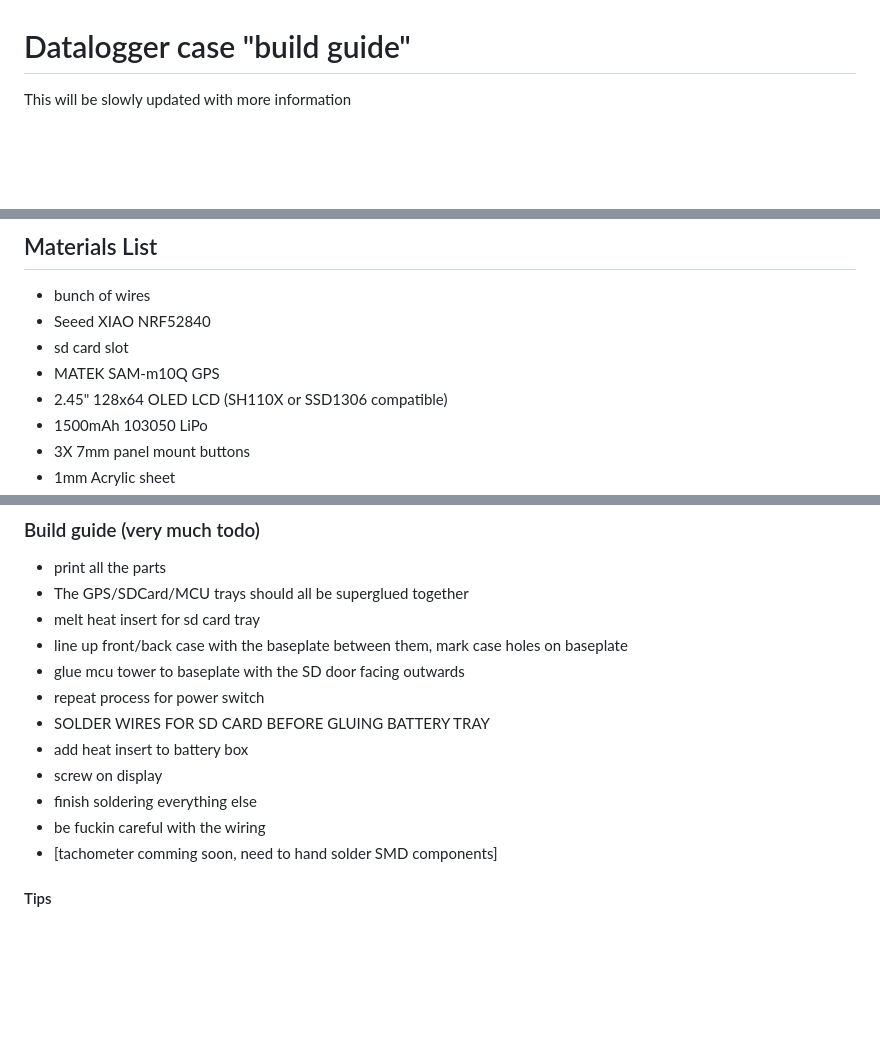
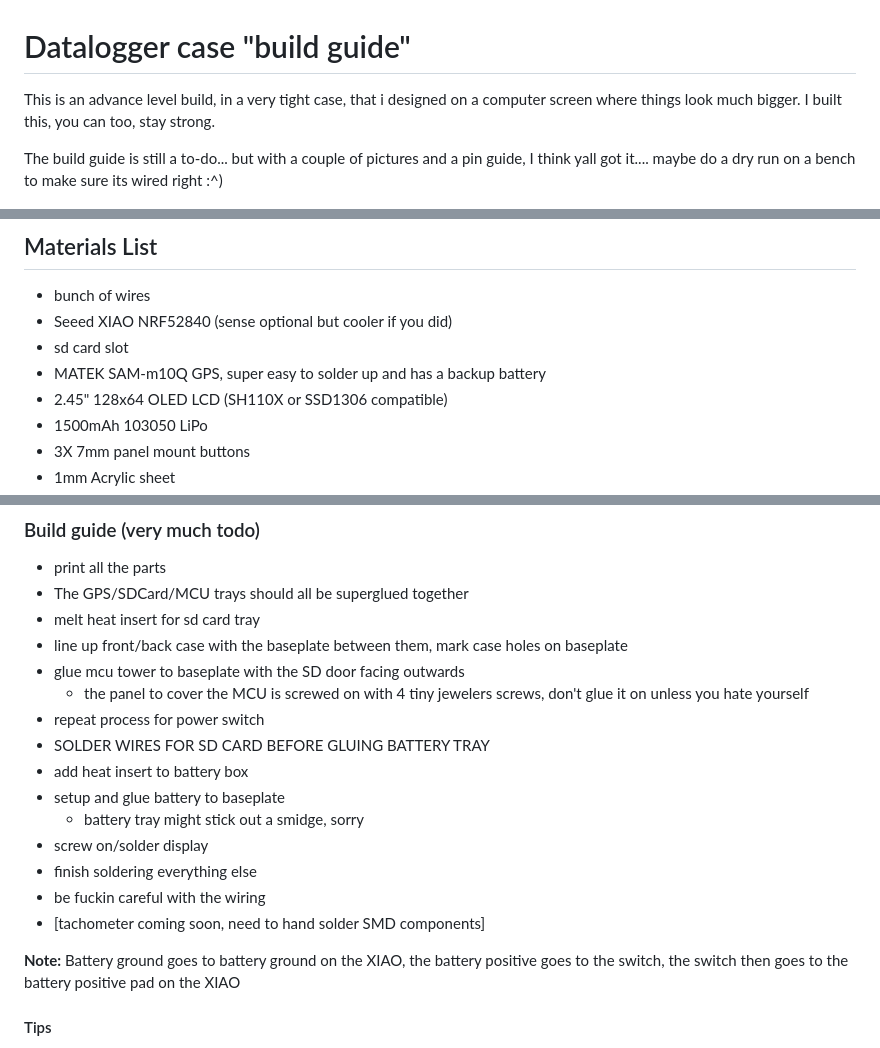
Before and after one commit to TheAngryRaven/DovesDataLogger, a Markdown page: CASE/README.md, 3 parts joined by grey strips. Drawn GitHub-style; blank space fills up the shorter version.

Commit message:
adding more readme stuff

```diff
--- a/CASE/README.md
+++ b/CASE/README.md
@@ -1,5 +1,8 @@
 # Datalogger case "build guide"
-This will be slowly updated with more information
+This is an advance level build, in a very tight case, that i designed on a computer screen where things look much bigger.
+I built this, you can too, stay strong.
+
+The build guide is still a to-do... but with a couple of pictures and a pin guide, I think yall got it.... maybe do a dry run on a bench to make sure its wired right :^)
 
 <p align="center">
   <img src="preview.png" />
@@ -13,9 +16,9 @@ This will be slowly updated with more information
 
 ## Materials List
  - bunch of wires
- - Seeed XIAO NRF52840
+ - Seeed XIAO NRF52840 (sense optional but cooler if you did)
  - sd card slot
- - MATEK SAM-m10Q GPS
+ - MATEK SAM-m10Q GPS, super easy to solder up and has a backup battery
  - 2.45" 128x64 OLED LCD (SH110X or SSD1306 compatible)
  - 1500mAh 103050 LiPo
  - 3X 7mm panel mount buttons
@@ -48,13 +51,18 @@ option two
 - melt heat insert for sd card tray
 - line up front/back case with the baseplate between them, mark case holes on baseplate
 - glue mcu tower to baseplate with the SD door facing outwards
+  - the panel to cover the MCU is screwed on with 4 tiny jewelers screws, don't glue it on unless you hate yourself
 - repeat process for power switch
 - SOLDER WIRES FOR SD CARD BEFORE GLUING BATTERY TRAY
 - add heat insert to battery box
-- screw on display
+- setup and glue battery to baseplate
+  - battery tray might stick out a smidge, sorry
+- screw on/solder display
 - finish soldering everything else
 - be fuckin careful with the wiring
-- [tachometer comming soon, need to hand solder SMD components]
+- [tachometer coming soon, need to hand solder SMD components]
+
+**Note:** Battery ground goes to battery ground on the XIAO, the battery positive goes to the switch, the switch then goes to the battery positive pad on the XIAO
 
 
 #### Tips
```
Also changed, not shown: other parts of CASE/README.md (+1 -1 lines), TACHOMETER/README.md (+24 -3 lines), TACHOMETER/proto.jpg (added).
